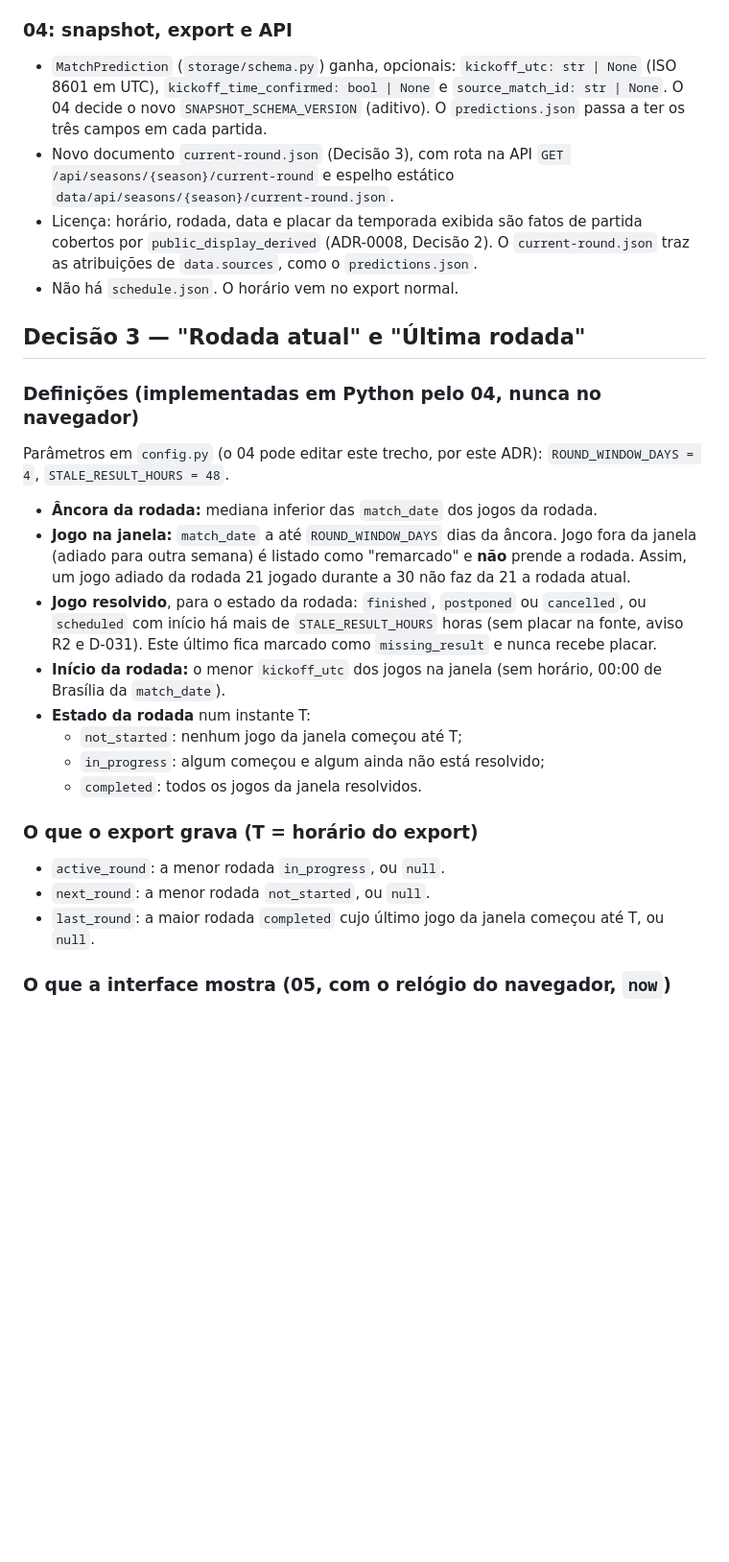
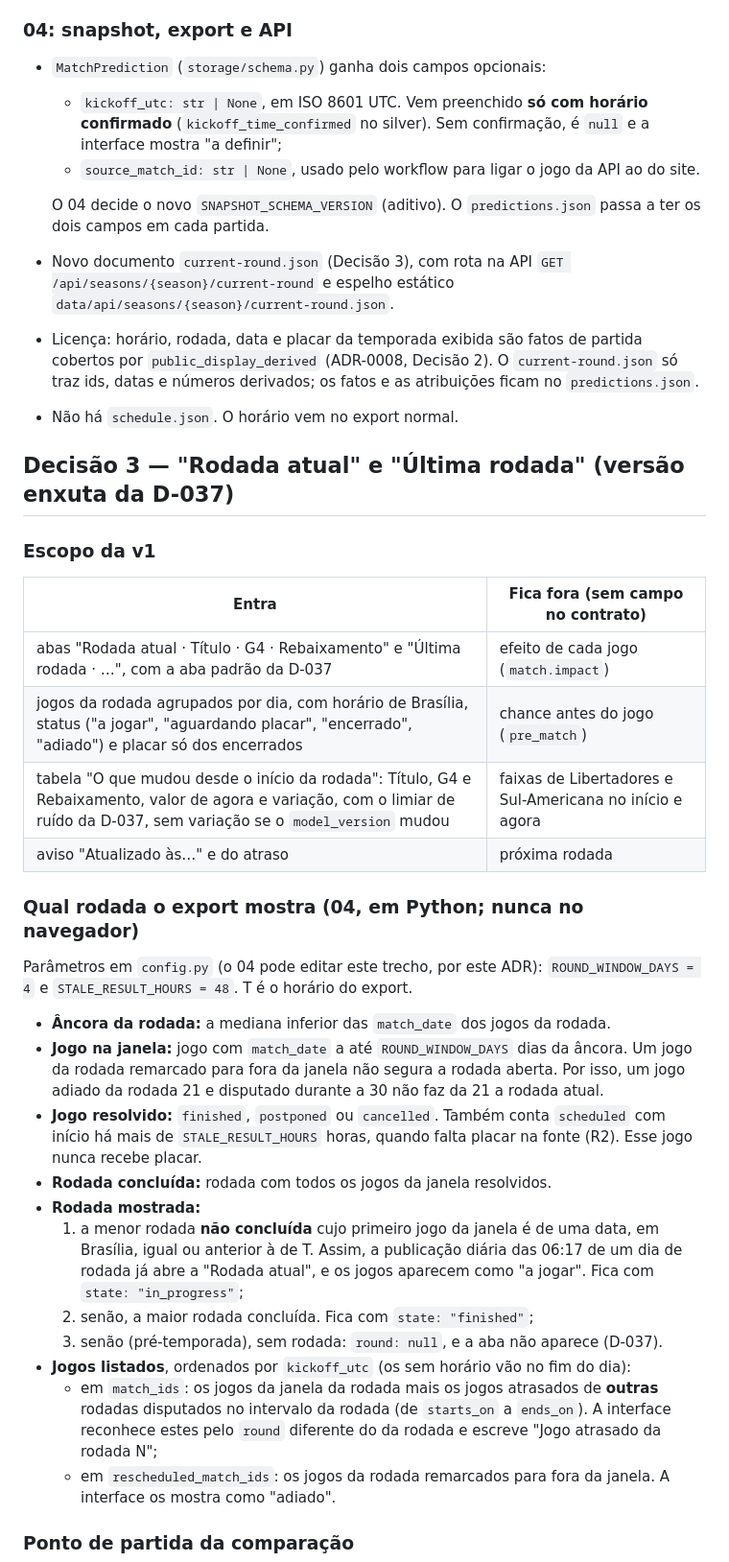
Before and after one commit to VitorBSP/aindada, a Markdown page: docs/decisions/ADR-0009-atualizacao-por-partida.md, the part around one of its changes. Shown at 96% size. Rendered like a GitHub page; blank space fills up the shorter version.

```diff
--- a/docs/decisions/ADR-0009-atualizacao-por-partida.md
+++ b/docs/decisions/ADR-0009-atualizacao-por-partida.md
@@ -144,44 +154,57 @@ execuções nem entre os dois disparos. Para ligar o jogo da API ao jogo do site
 
 ### 04: snapshot, export e API
 
-- `MatchPrediction` (`storage/schema.py`) ganha, opcionais: `kickoff_utc: str | None` (ISO 8601 em
-  UTC), `kickoff_time_confirmed: bool | None` e `source_match_id: str | None`. O 04 decide o novo
-  `SNAPSHOT_SCHEMA_VERSION` (aditivo). O `predictions.json` passa a ter os três campos em cada
-  partida.
+- `MatchPrediction` (`storage/schema.py`) ganha dois campos opcionais:
+  - `kickoff_utc: str | None`, em ISO 8601 UTC. Vem preenchido **só com horário confirmado**
+    (`kickoff_time_confirmed` no silver). Sem confirmação, é `null` e a interface mostra "a definir";
+  - `source_match_id: str | None`, usado pelo workflow para ligar o jogo da API ao do site.
+
+  O 04 decide o novo `SNAPSHOT_SCHEMA_VERSION` (aditivo). O `predictions.json` passa a ter os dois
+  campos em cada partida.
 - Novo documento `current-round.json` (Decisão 3), com rota na API
   `GET /api/seasons/{season}/current-round` e espelho estático
   `data/api/seasons/{season}/current-round.json`.
 - Licença: horário, rodada, data e placar da temporada exibida são fatos de partida cobertos por
-  `public_display_derived` (ADR-0008, Decisão 2). O `current-round.json` traz as atribuições de
-  `data.sources`, como o `predictions.json`.
+  `public_display_derived` (ADR-0008, Decisão 2). O `current-round.json` só traz ids, datas e
+  números derivados; os fatos e as atribuições ficam no `predictions.json`.
 - Não há `schedule.json`. O horário vem no export normal.
 
-## Decisão 3 — "Rodada atual" e "Última rodada"
+## Decisão 3 — "Rodada atual" e "Última rodada" (versão enxuta da D-037)
 
-### Definições (implementadas em Python pelo 04, nunca no navegador)
+### Escopo da v1
 
-Parâmetros em `config.py` (o 04 pode editar este trecho, por este ADR):
-`ROUND_WINDOW_DAYS = 4`, `STALE_RESULT_HOURS = 48`.
+| Entra | Fica fora (sem campo no contrato) |
+|---|---|
+| abas "Rodada atual · Título · G4 · Rebaixamento" e "Última rodada · …", com a aba padrão da D-037 | efeito de cada jogo (`match.impact`) |
+| jogos da rodada agrupados por dia, com horário de Brasília, status ("a jogar", "aguardando placar", "encerrado", "adiado") e placar só dos encerrados | chance antes do jogo (`pre_match`) |
+| tabela "O que mudou desde o início da rodada": Título, G4 e Rebaixamento, valor de agora e variação, com o limiar de ruído da D-037, sem variação se o `model_version` mudou | faixas de Libertadores e Sul-Americana no início e agora |
+| aviso "Atualizado às…" e do atraso | próxima rodada |
 
-- **Âncora da rodada:** mediana inferior das `match_date` dos jogos da rodada.
-- **Jogo na janela:** `match_date` a até `ROUND_WINDOW_DAYS` dias da âncora. Jogo fora da janela
-  (adiado para outra semana) é listado como "remarcado" e **não** prende a rodada. Assim, um jogo
-  adiado da rodada 21 jogado durante a 30 não faz da 21 a rodada atual.
-- **Jogo resolvido**, para o estado da rodada: `finished`, `postponed` ou `cancelled`, ou
-  `scheduled` com início há mais de `STALE_RESULT_HOURS` horas (sem placar na fonte, aviso R2 e
-  D-031). Este último fica marcado como `missing_result` e nunca recebe placar.
-- **Início da rodada:** o menor `kickoff_utc` dos jogos na janela (sem horário, 00:00 de Brasília da
-  `match_date`).
-- **Estado da rodada** num instante T:
-  - `not_started`: nenhum jogo da janela começou até T;
-  - `in_progress`: algum começou e algum ainda não está resolvido;
-  - `completed`: todos os jogos da janela resolvidos.
+### Qual rodada o export mostra (04, em Python; nunca no navegador)
 
-### O que o export grava (T = horário do export)
+Parâmetros em `config.py` (o 04 pode editar este trecho, por este ADR): `ROUND_WINDOW_DAYS = 4` e
+`STALE_RESULT_HOURS = 48`. T é o horário do export.
 
-- `active_round`: a menor rodada `in_progress`, ou `null`.
-- `next_round`: a menor rodada `not_started`, ou `null`.
-- `last_round`: a maior rodada `completed` cujo último jogo da janela começou até T, ou `null`.
+- **Âncora da rodada:** a mediana inferior das `match_date` dos jogos da rodada.
+- **Jogo na janela:** jogo com `match_date` a até `ROUND_WINDOW_DAYS` dias da âncora. Um jogo da
+  rodada remarcado para fora da janela não segura a rodada aberta. Por isso, um jogo adiado da
+  rodada 21 e disputado durante a 30 não faz da 21 a rodada atual.
+- **Jogo resolvido:** `finished`, `postponed` ou `cancelled`. Também conta `scheduled` com início há
+  mais de `STALE_RESULT_HOURS` horas, quando falta placar na fonte (R2). Esse jogo nunca recebe
+  placar.
+- **Rodada concluída:** rodada com todos os jogos da janela resolvidos.
+- **Rodada mostrada:**
+  1. a menor rodada **não concluída** cujo primeiro jogo da janela é de uma data, em Brasília, igual
+     ou anterior à de T. Assim, a publicação diária das 06:17 de um dia de rodada já abre a "Rodada
+     atual", e os jogos aparecem como "a jogar". Fica com `state: "in_progress"`;
+  2. senão, a maior rodada concluída. Fica com `state: "finished"`;
+  3. senão (pré-temporada), sem rodada: `round: null`, e a aba não aparece (D-037).
+- **Jogos listados**, ordenados por `kickoff_utc` (os sem horário vão no fim do dia):
+  - em `match_ids`: os jogos da janela da rodada mais os jogos atrasados de **outras** rodadas
+    disputados no intervalo da rodada (de `starts_on` a `ends_on`). A interface reconhece estes
+    pelo `round` diferente do da rodada e escreve "Jogo atrasado da rodada N";
+  - em `rescheduled_match_ids`: os jogos da rodada remarcados para fora da janela. A interface os
+    mostra como "adiado".
 
-### O que a interface mostra (05, com o relógio do navegador, `now`)
+### Ponto de partida da comparação
 
```
Also changed, not shown: other parts of docs/decisions/ADR-0009-atualizacao-por-partida.md (+89 -119 lines), docs/project/status.md (+18 -4 lines).
